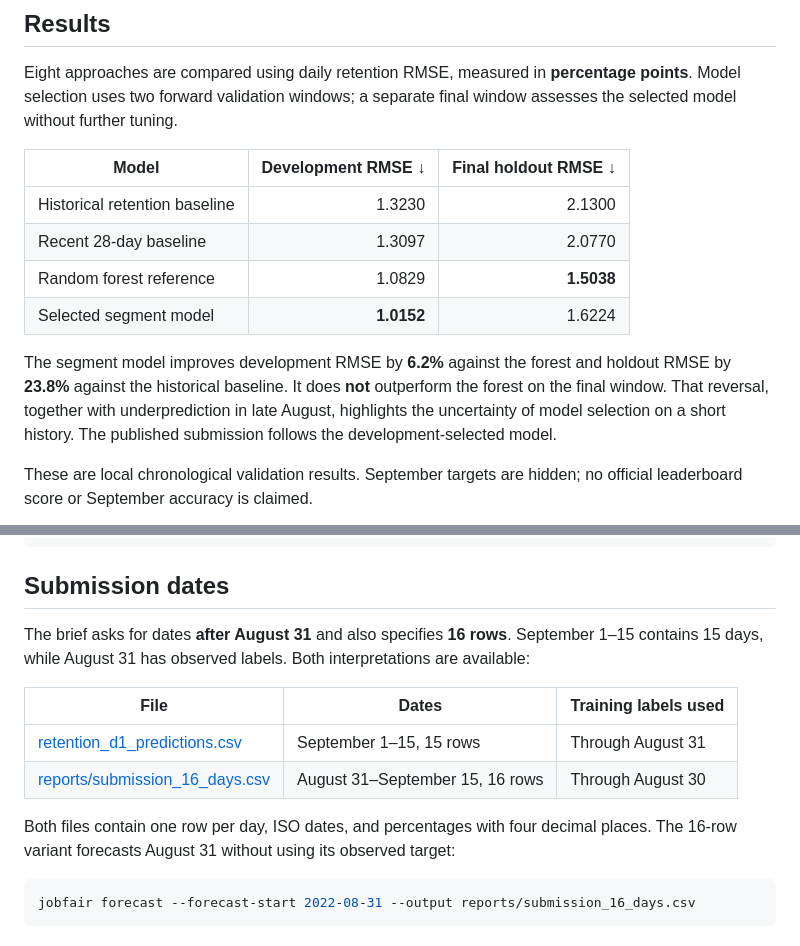
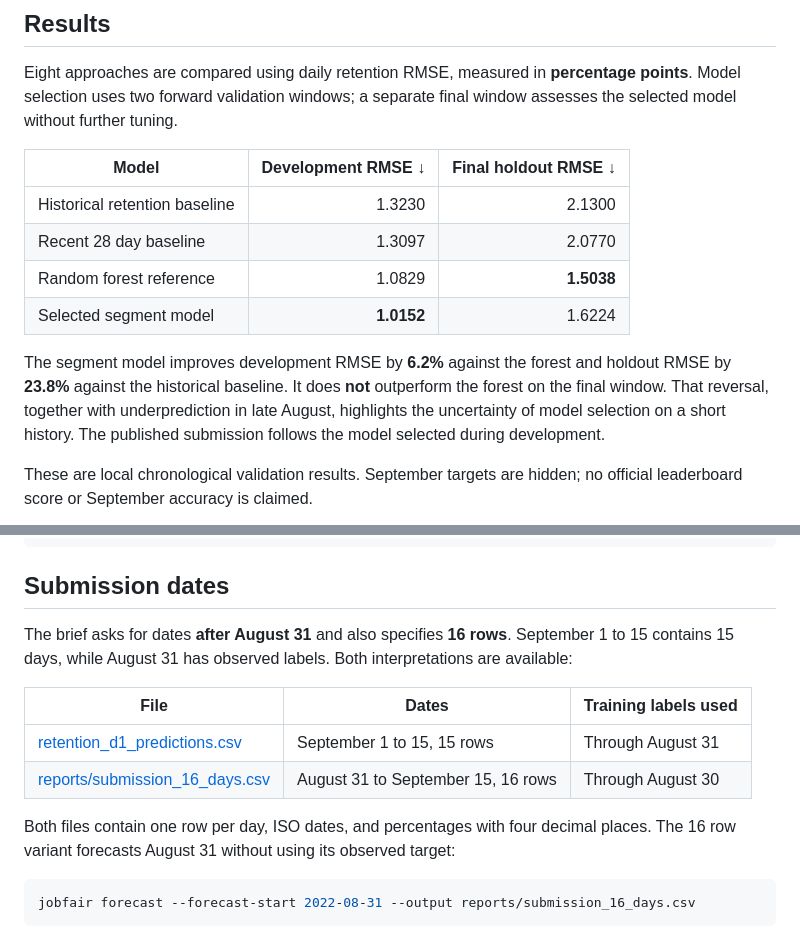
Before and after one commit to stefisha/JobFairChallenge2022, a Markdown page: README.md, 2 parts joined by grey strips. Rendered like a GitHub page.

````diff
--- a/README.md
+++ b/README.md
@@ -19,7 +19,7 @@ window assesses the selected model without further tuning.
 | Model | Development RMSE ↓ | Final holdout RMSE ↓ |
 | --- | ---: | ---: |
 | Historical retention baseline | 1.3230 | 2.1300 |
-| Recent 28-day baseline | 1.3097 | 2.0770 |
+| Recent 28 day baseline | 1.3097 | 2.0770 |
 | Random forest reference | 1.0829 | **1.5038** |
 | Selected segment model | **1.0152** | 1.6224 |
 
@@ -27,7 +27,7 @@ The segment model improves development RMSE by **6.2%** against the forest and
 holdout RMSE by **23.8%** against the historical baseline. It does **not** outperform
 the forest on the final window. That reversal, together with underprediction in
 late August, highlights the uncertainty of model selection on a short history.
-The published submission follows the development-selected model.
+The published submission follows the model selected during development.
 
 These are local chronological validation results. September targets are hidden;
 no official leaderboard score or September accuracy is claimed.
@@ -125,16 +125,16 @@ jupyter lab NordeusChallenge2022.ipynb
 ## Submission dates
 
 The brief asks for dates **after August 31** and also specifies **16 rows**.
-September 1–15 contains 15 days, while August 31 has observed labels. Both
+September 1 to 15 contains 15 days, while August 31 has observed labels. Both
 interpretations are available:
 
 | File | Dates | Training labels used |
 | --- | --- | --- |
-| [retention_d1_predictions.csv](retention_d1_predictions.csv) | September 1–15, 15 rows | Through August 31 |
-| [reports/submission_16_days.csv](reports/submission_16_days.csv) | August 31–September 15, 16 rows | Through August 30 |
+| [retention_d1_predictions.csv](retention_d1_predictions.csv) | September 1 to 15, 15 rows | Through August 31 |
+| [reports/submission_16_days.csv](reports/submission_16_days.csv) | August 31 to September 15, 16 rows | Through August 30 |
 
 Both files contain one row per day, ISO dates, and percentages with four decimal
-places. The 16-row variant forecasts August 31 without using its observed target:
+places. The 16 row variant forecasts August 31 without using its observed target:
 
 ```sh
 jobfair forecast --forecast-start 2022-08-31 --output reports/submission_16_days.csv
````
Also changed, not shown: other parts of README.md (+20 -20 lines), reports/RESULTS.md (+6 -6 lines), reports/figures/holdout_forecast.png, 3 other files.
